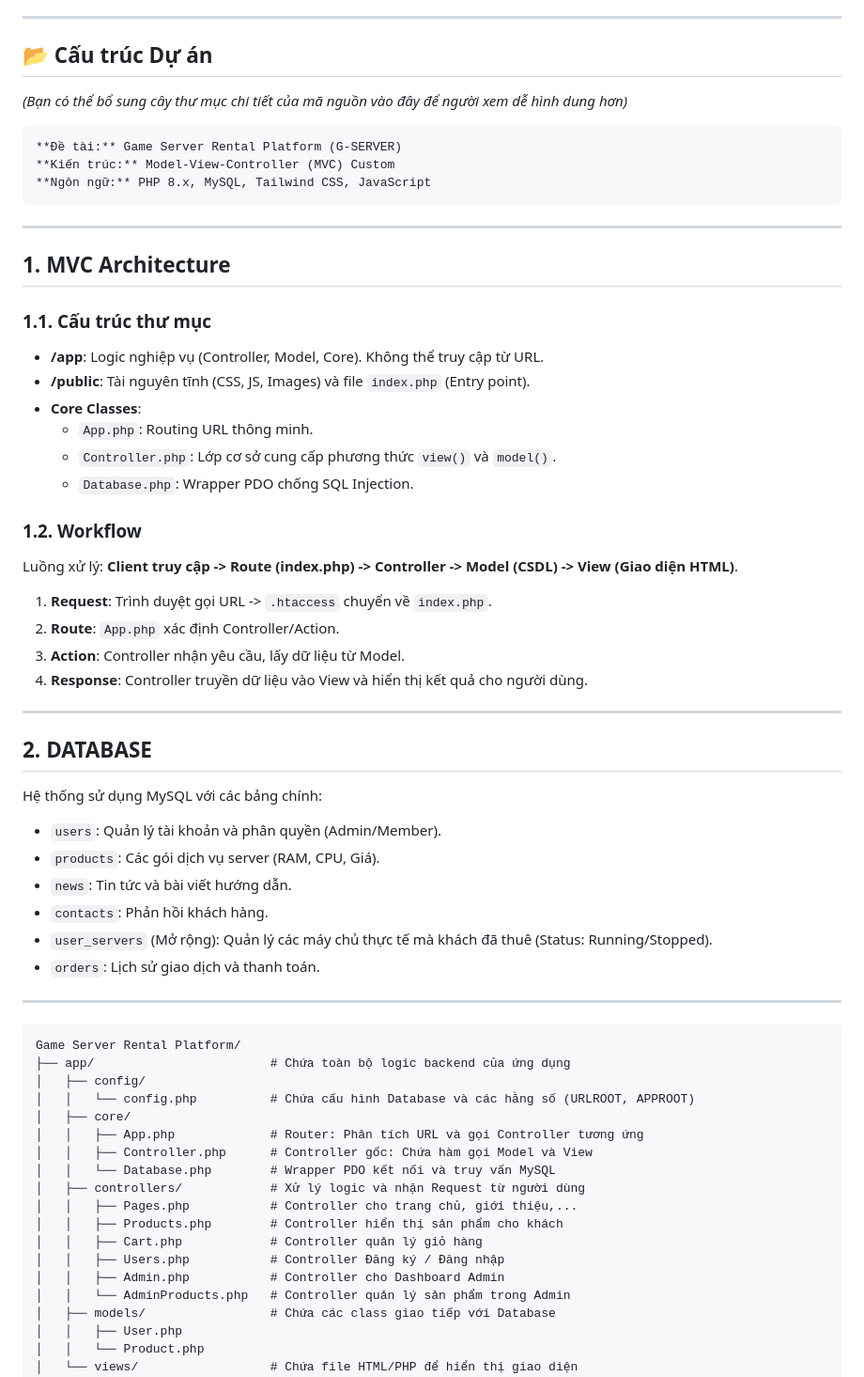
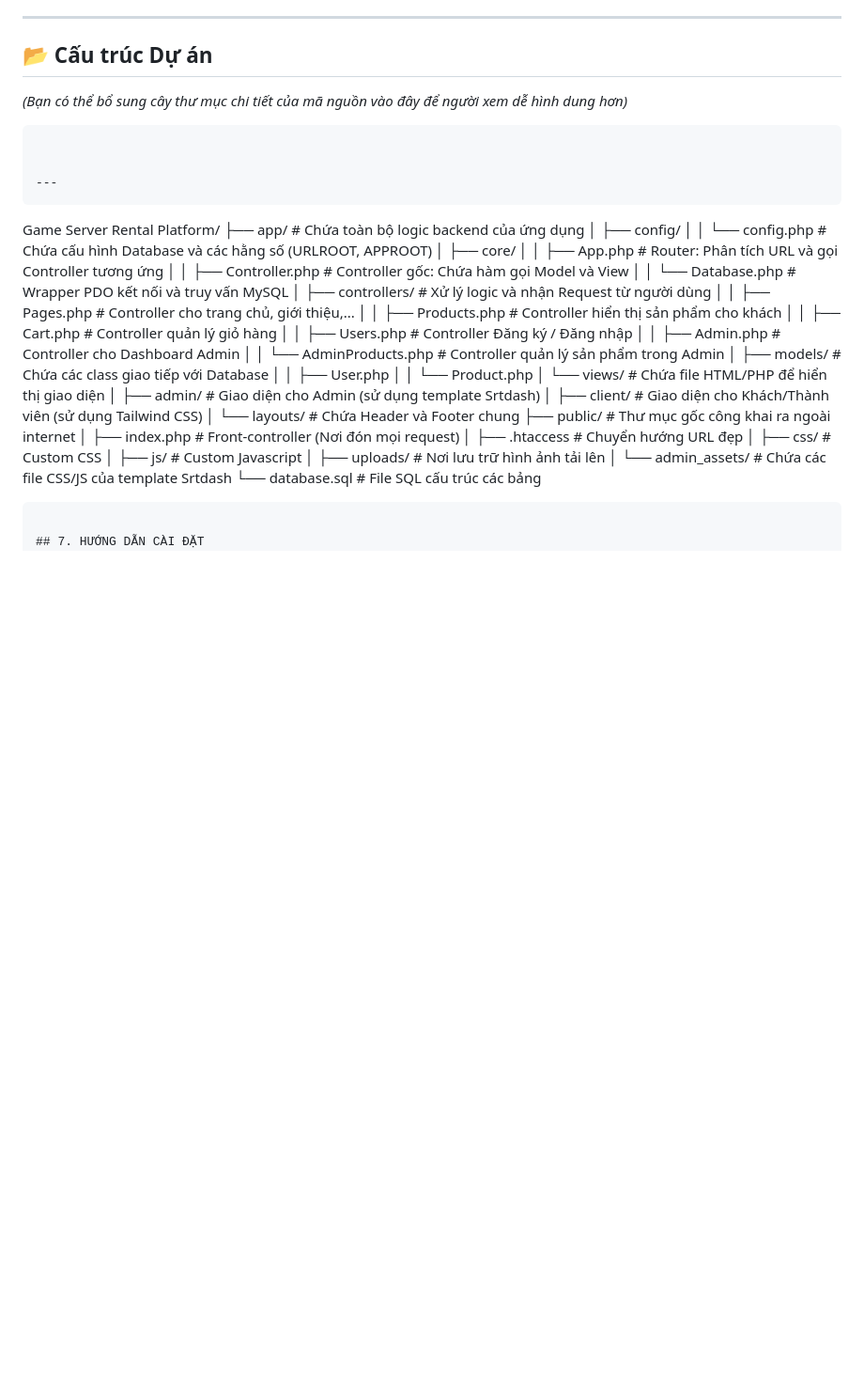
Before and after one commit to khoadangnguyenn/Cloud-Arena, a Markdown page: README.md, the part around the change. Shown at 94% size. Drawn GitHub-style; blank space fills up the shorter version.

````diff
--- a/README.md
+++ b/README.md
@@ -58,39 +58,7 @@ Dự án sử dụng **MySQL** làm hệ quản trị cơ sở dữ liệu. Dư
 ## 📂 Cấu trúc Dự án
 *(Bạn có thể bổ sung cây thư mục chi tiết của mã nguồn vào đây để người xem dễ hình dung hơn)*
 ```
-**Đề tài:** Game Server Rental Platform (G-SERVER)
-**Kiến trúc:** Model-View-Controller (MVC) Custom
-**Ngôn ngữ:** PHP 8.x, MySQL, Tailwind CSS, JavaScript
-```
----
 
-## 1. MVC Architecture
-
-### 1.1. Cấu trúc thư mục
-- **/app**: Logic nghiệp vụ (Controller, Model, Core). Không thể truy cập từ URL.
-- **/public**: Tài nguyên tĩnh (CSS, JS, Images) và file `index.php` (Entry point).
-- **Core Classes**:
-    - `App.php`: Routing URL thông minh.
-    - `Controller.php`: Lớp cơ sở cung cấp phương thức `view()` và `model()`.
-    - `Database.php`: Wrapper PDO chống SQL Injection.
-
-### 1.2. Workflow
-Luồng xử lý: **Client truy cập -> Route (index.php) -> Controller -> Model (CSDL) -> View (Giao diện HTML)**.
-1. **Request**: Trình duyệt gọi URL -> `.htaccess` chuyển về `index.php`.
-2. **Route**: `App.php` xác định Controller/Action.
-3. **Action**: Controller nhận yêu cầu, lấy dữ liệu từ Model.
-4. **Response**: Controller truyền dữ liệu vào View và hiển thị kết quả cho người dùng.
-
----
-
-## 2. DATABASE
-Hệ thống sử dụng MySQL với các bảng chính:
-- `users`: Quản lý tài khoản và phân quyền (Admin/Member).
-- `products`: Các gói dịch vụ server (RAM, CPU, Giá).
-- `news`: Tin tức và bài viết hướng dẫn.
-- `contacts`: Phản hồi khách hàng.
-- `user_servers` (Mở rộng): Quản lý các máy chủ thực tế mà khách đã thuê (Status: Running/Stopped).
-- `orders`: Lịch sử giao dịch và thanh toán.
 
 ---
 ```
````
